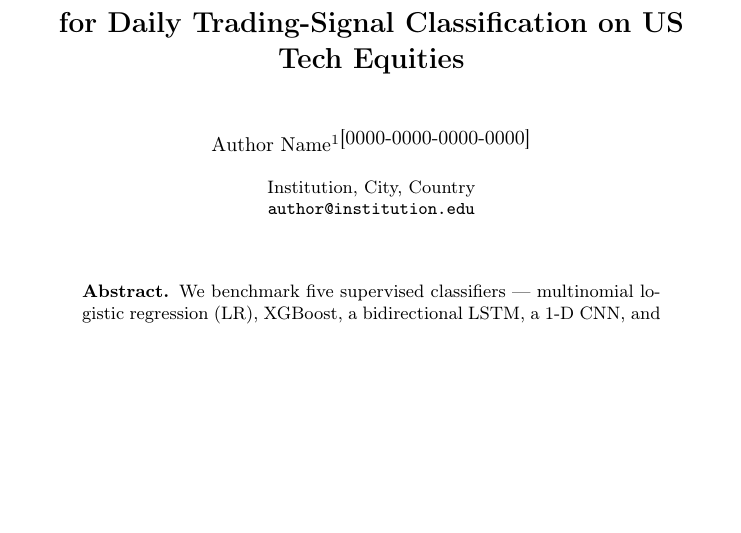
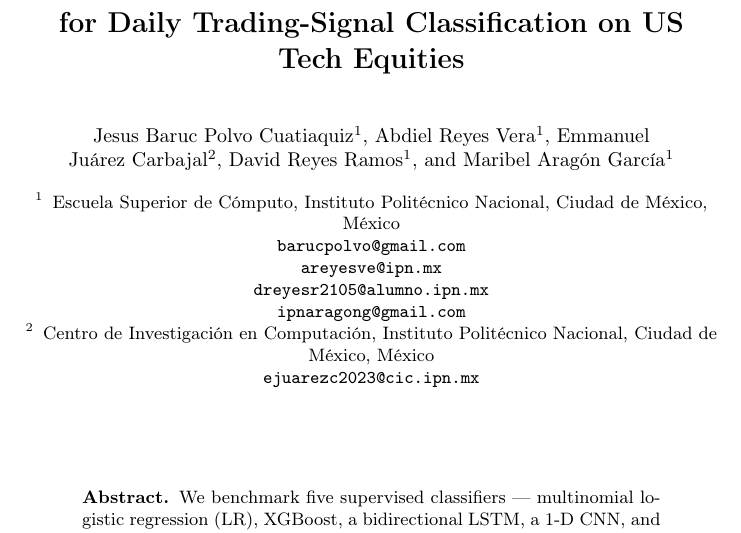
Before and after one commit to barudust/TT, a LaTeX paper (RESULTADOS_OPTIMIZADOS/paper_latex/paper.tex): part of page 1 of 12, cut so that both start at the same text, the shorter picture padded with empty space. Compiled offline with pdfLaTeX.

Commit message:
Actualizar autores y orden en paper.tex, mantener figuras y script de David

```diff
--- a/RESULTADOS_OPTIMIZADOS/paper_latex/paper.tex
+++ b/RESULTADOS_OPTIMIZADOS/paper_latex/paper.tex
@@ -21,12 +21,22 @@
 
 \titlerunning{ML Benchmark for Daily Trading Signals}
 
-\author{Author Name\inst{1}\orcidID{0000-0000-0000-0000}}
+\author{Jesus Baruc Polvo~Cuatiaquiz\inst{1} \and
+Abdiel Reyes~Vera\inst{1} \and
+Emmanuel Ju\'arez~Carbajal\inst{2} \and
+David Reyes~Ramos\inst{1} \and
+Maribel Arag\'on~Garc\'ia\inst{1}}
 
-\authorrunning{Author N.}
+\authorrunning{J. B. Polvo Cuatiaquiz et al.}
 
-\institute{Institution, City, Country \\
-\email{author@institution.edu}}
+\institute{Escuela Superior de C\'omputo, Instituto Polit\'ecnico Nacional, Ciudad de M\'exico, M\'exico \\
+\email{barucpolvo@gmail.com}\\
+\email{areyesve@ipn.mx}\\
+\email{dreyesr2105@alumno.ipn.mx}\\
+\email{ipnaragong@gmail.com}
+\and
+Centro de Investigaci\'on en Computaci\'on, Instituto Polit\'ecnico Nacional, Ciudad de M\'exico, M\'exico \\
+\email{ejuarezc2023@cic.ipn.mx}}
 
 \maketitle
 
```
Also changed, not shown: paper_review/paper.pdf (added).
